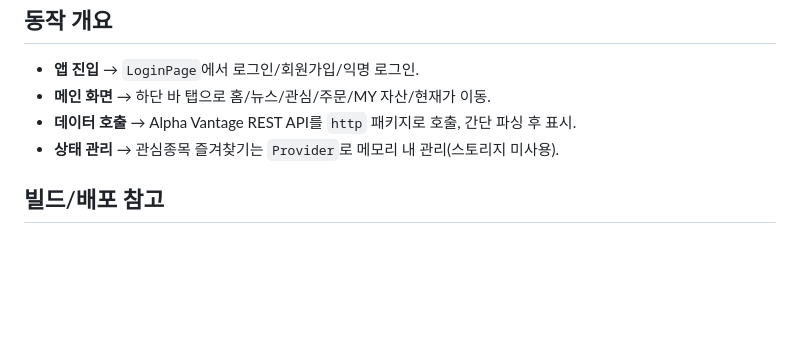
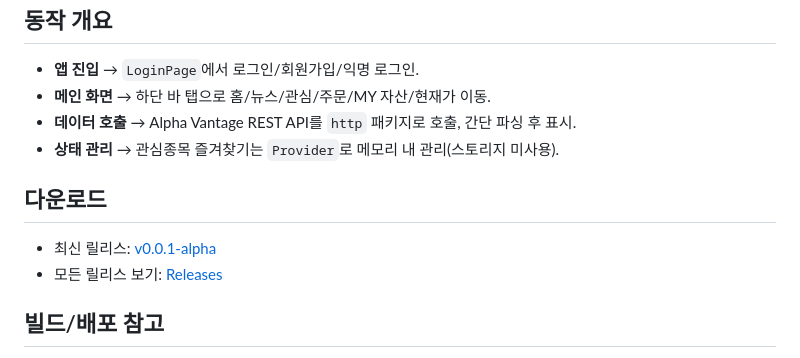
Before and after one commit to Seungpyo1007/KOSTOCK, a Markdown page: README.md, the part around the change. Drawn GitHub-style; blank space fills up the shorter version.

Commit message:
docs: Update README to include download links for latest release

```diff
--- a/README.md
+++ b/README.md
@@ -57,6 +57,10 @@ flutter run   # 에뮬레이터 또는 실기기 연결 후
 - **데이터 호출** → Alpha Vantage REST API를 `http` 패키지로 호출, 간단 파싱 후 표시.
 - **상태 관리** → 관심종목 즐겨찾기는 `Provider`로 메모리 내 관리(스토리지 미사용).
 
+## 다운로드
+- 최신 릴리스: [v0.0.1-alpha](https://github.com/Seungpyo1007/KOSTOCK/releases/tag/v0.0.1-alpha)
+- 모든 릴리스 보기: [Releases](https://github.com/Seungpyo1007/KOSTOCK/releases)
+
 ## 빌드/배포 참고
 - `pubspec.yaml`에 아이콘 경로(`assets/icon/icon_img.png`)가 설정되어 있으며 `flutter_launcher_icons`로 아이콘 생성 가능.
 - 릴리스 빌드시 각 플랫폼별 Firebase, 서명/프로비저닝 설정을 완료하세요.
```
